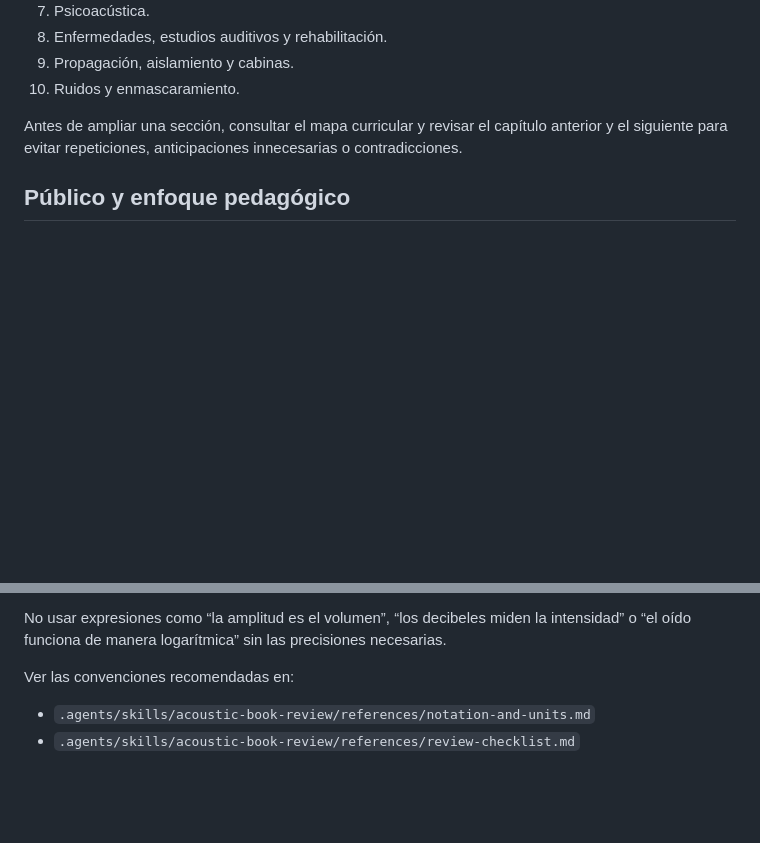
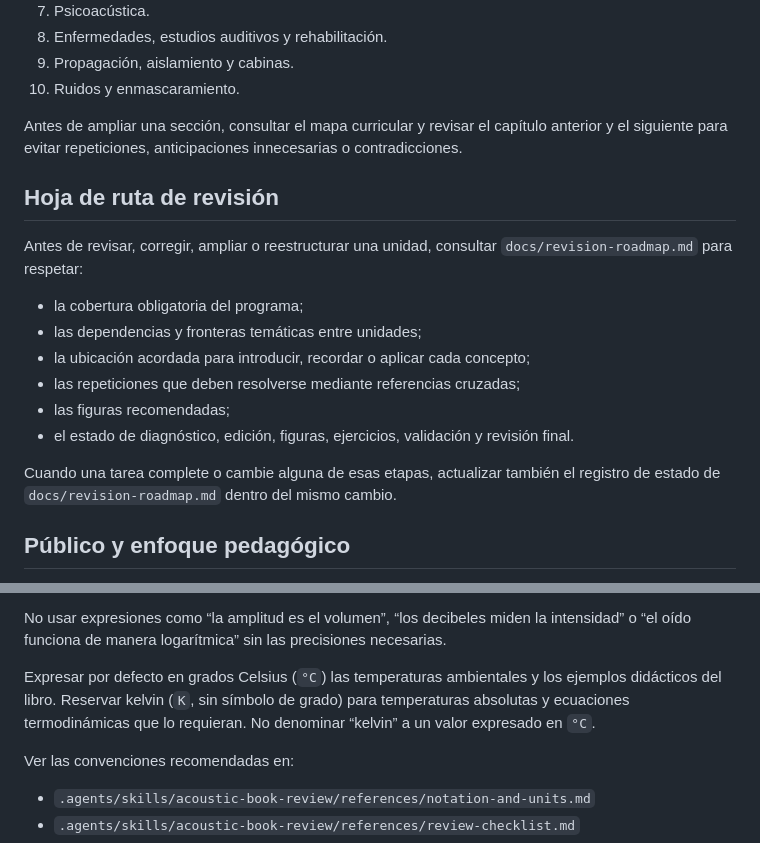
Before and after one commit to maxiaortiz22/libro-fisica-acustica, a Markdown page: AGENTS.md, 2 parts joined by grey strips. Rendered like a GitHub page; blank space fills up the shorter version.

Commit message:
Agregar hoja de ruta de revisión sistemática

```diff
--- a/AGENTS.md
+++ b/AGENTS.md
@@ -49,6 +49,19 @@ El libro debe cubrir las diez unidades del programa:
 
 Antes de ampliar una sección, consultar el mapa curricular y revisar el capítulo anterior y el siguiente para evitar repeticiones, anticipaciones innecesarias o contradicciones.
 
+## Hoja de ruta de revisión
+
+Antes de revisar, corregir, ampliar o reestructurar una unidad, consultar `docs/revision-roadmap.md` para respetar:
+
+- la cobertura obligatoria del programa;
+- las dependencias y fronteras temáticas entre unidades;
+- la ubicación acordada para introducir, recordar o aplicar cada concepto;
+- las repeticiones que deben resolverse mediante referencias cruzadas;
+- las figuras recomendadas;
+- el estado de diagnóstico, edición, figuras, ejercicios, validación y revisión final.
+
+Cuando una tarea complete o cambie alguna de esas etapas, actualizar también el registro de estado de `docs/revision-roadmap.md` dentro del mismo cambio.
+
 ## Público y enfoque pedagógico
 
 - Asumir conocimientos matemáticos iniciales, pero no ausencia total de razonamiento científico.
@@ -76,6 +89,8 @@ Mantener separadas, entre otras, las siguientes magnitudes y nociones:
 - audición por vía aérea y mecanismos de conducción ósea.
 
 No usar expresiones como “la amplitud es el volumen”, “los decibeles miden la intensidad” o “el oído funciona de manera logarítmica” sin las precisiones necesarias.
+
+Expresar por defecto en grados Celsius (`°C`) las temperaturas ambientales y los ejemplos didácticos del libro. Reservar kelvin (`K`, sin símbolo de grado) para temperaturas absolutas y ecuaciones termodinámicas que lo requieran. No denominar “kelvin” a un valor expresado en `°C`.
 
 Ver las convenciones recomendadas en:
 
```
Also changed, not shown: docs/revision-roadmap.md (added, +139 -0 lines).
